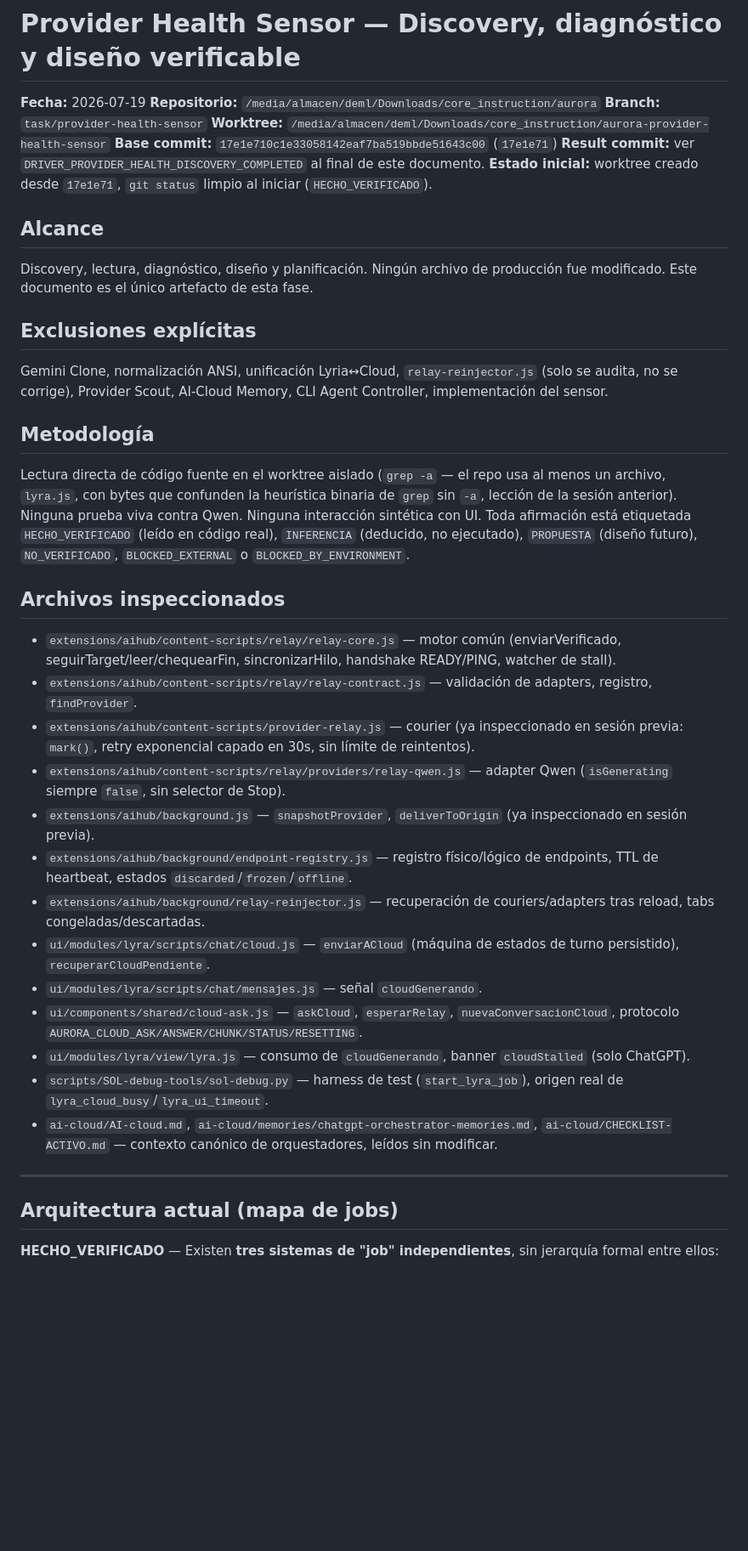
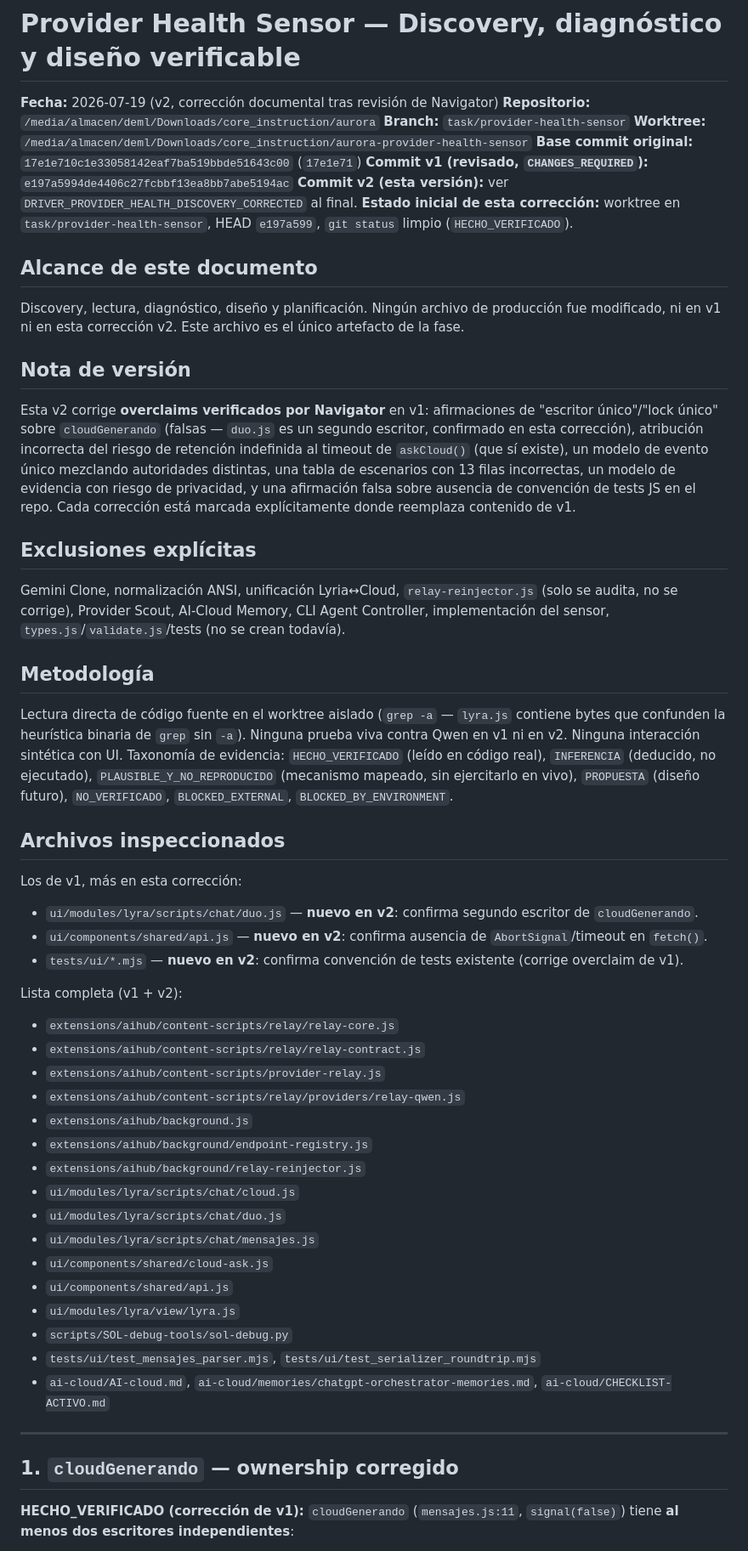
Before and after one commit to ddg36/aurora, a Markdown page: docs/audits/provider-health-sensor-discovery-claude.md, the part around one of its changes. Shown at 85% size. Drawn GitHub-style; blank space fills up the shorter version.

```diff
--- a/docs/audits/provider-health-sensor-discovery-claude.md
+++ b/docs/audits/provider-health-sensor-discovery-claude.md
@@ -1,44 +1,60 @@
 # Provider Health Sensor — Discovery, diagnóstico y diseño verificable
 
-**Fecha:** 2026-07-19
+**Fecha:** 2026-07-19 (v2, corrección documental tras revisión de Navigator)
 **Repositorio:** `/media/almacen/deml/Downloads/core_instruction/aurora`
 **Branch:** `task/provider-health-sensor`
 **Worktree:** `/media/almacen/deml/Downloads/core_instruction/aurora-provider-health-sensor`
-**Base commit:** `17e1e710c1e33058142eaf7ba519bbde51643c00` (`17e1e71`)
-**Result commit:** ver `DRIVER_PROVIDER_HEALTH_DISCOVERY_COMPLETED` al final de este documento.
-**Estado inicial:** worktree creado desde `17e1e71`, `git status` limpio al iniciar (`HECHO_VERIFICADO`).
+**Base commit original:** `17e1e710c1e33058142eaf7ba519bbde51643c00` (`17e1e71`)
+**Commit v1 (revisado, `CHANGES_REQUIRED`):** `e197a5994de4406c27fcbbf13ea8bb7abe5194ac`
+**Commit v2 (esta versión):** ver `DRIVER_PROVIDER_HEALTH_DISCOVERY_CORRECTED` al final.
+**Estado inicial de esta corrección:** worktree en `task/provider-health-sensor`, HEAD `e197a599`, `git status` limpio (`HECHO_VERIFICADO`).
 
-## Alcance
+## Alcance de este documento
 
-Discovery, lectura, diagnóstico, diseño y planificación. Ningún archivo de producción fue modificado. Este documento es el único artefacto de esta fase.
+Discovery, lectura, diagnóstico, diseño y planificación. Ningún archivo de producción fue modificado, ni en v1 ni en esta corrección v2. Este archivo es el único artefacto de la fase.
+
+## Nota de versión
+
+Esta v2 corrige **overclaims verificados por Navigator** en v1: afirmaciones de "escritor único"/"lock único" sobre `cloudGenerando` (falsas — `duo.js` es un segundo escritor, confirmado en esta corrección), atribución incorrecta del riesgo de retención indefinida al timeout de `askCloud()` (que sí existe), un modelo de evento único mezclando autoridades distintas, una tabla de escenarios con 13 filas incorrectas, un modelo de evidencia con riesgo de privacidad, y una afirmación falsa sobre ausencia de convención de tests JS en el repo. Cada corrección está marcada explícitamente donde reemplaza contenido de v1.
 
 ## Exclusiones explícitas
 
-Gemini Clone, normalización ANSI, unificación Lyria↔Cloud, `relay-reinjector.js` (solo se audita, no se corrige), Provider Scout, AI-Cloud Memory, CLI Agent Controller, implementación del sensor.
+Gemini Clone, normalización ANSI, unificación Lyria↔Cloud, `relay-reinjector.js` (solo se audita, no se corrige), Provider Scout, AI-Cloud Memory, CLI Agent Controller, implementación del sensor, `types.js`/`validate.js`/tests (no se crean todavía).
 
 ## Metodología
 
-Lectura directa de código fuente en el worktree aislado (`grep -a` — el repo usa al menos un archivo, `lyra.js`, con bytes que confunden la heurística binaria de `grep` sin `-a`, lección de la sesión anterior). Ninguna prueba viva contra Qwen. Ninguna interacción sintética con UI. Toda afirmación está etiquetada `HECHO_VERIFICADO` (leído en código real), `INFERENCIA` (deducido, no ejecutado), `PROPUESTA` (diseño futuro), `NO_VERIFICADO`, `BLOCKED_EXTERNAL` o `BLOCKED_BY_ENVIRONMENT`.
+Lectura directa de código fuente en el worktree aislado (`grep -a` — `lyra.js` contiene bytes que confunden la heurística binaria de `grep` sin `-a`). Ninguna prueba viva contra Qwen en v1 ni en v2. Ninguna interacción sintética con UI. Taxonomía de evidencia: `HECHO_VERIFICADO` (leído en código real), `INFERENCIA` (deducido, no ejecutado), `PLAUSIBLE_Y_NO_REPRODUCIDO` (mecanismo mapeado, sin ejercitarlo en vivo), `PROPUESTA` (diseño futuro), `NO_VERIFICADO`, `BLOCKED_EXTERNAL`, `BLOCKED_BY_ENVIRONMENT`.
 
 ## Archivos inspeccionados
 
-- `extensions/aihub/content-scripts/relay/relay-core.js` — motor común (enviarVerificado, seguirTarget/leer/chequearFin, sincronizarHilo, handshake READY/PING, watcher de stall).
-- `extensions/aihub/content-scripts/relay/relay-contract.js` — validación de adapters, registro, `findProvider`.
-- `extensions/aihub/content-scripts/provider-relay.js` — courier (ya inspeccionado en sesión previa: `mark()`, retry exponencial capado en 30s, sin límite de reintentos).
-- `extensions/aihub/content-scripts/relay/providers/relay-qwen.js` — adapter Qwen (`isGenerating` siempre `false`, sin selector de Stop).
-- `extensions/aihub/background.js` — `snapshotProvider`, `deliverToOrigin` (ya inspeccionado en sesión previa).
-- `extensions/aihub/background/endpoint-registry.js` — registro físico/lógico de endpoints, TTL de heartbeat, estados `discarded`/`frozen`/`offline`.
-- `extensions/aihub/background/relay-reinjector.js` — recuperación de couriers/adapters tras reload, tabs congeladas/descartadas.
-- `ui/modules/lyra/scripts/chat/cloud.js` — `enviarACloud` (máquina de estados de turno persistido), `recuperarCloudPendiente`.
-- `ui/modules/lyra/scripts/chat/mensajes.js` — señal `cloudGenerando`.
-- `ui/components/shared/cloud-ask.js` — `askCloud`, `esperarRelay`, `nuevaConversacionCloud`, protocolo `AURORA_CLOUD_ASK/ANSWER/CHUNK/STATUS/RESETTING`.
-- `ui/modules/lyra/view/lyra.js` — consumo de `cloudGenerando`, banner `cloudStalled` (solo ChatGPT).
-- `scripts/SOL-debug-tools/sol-debug.py` — harness de test (`start_lyra_job`), origen real de `lyra_cloud_busy`/`lyra_ui_timeout`.
-- `ai-cloud/AI-cloud.md`, `ai-cloud/memories/chatgpt-orchestrator-memories.md`, `ai-cloud/CHECKLIST-ACTIVO.md` — contexto canónico de orquestadores, leídos sin modificar.
+Los de v1, más en esta corrección:
+
+- `ui/modules/lyra/scripts/chat/duo.js` — **nuevo en v2**: confirma segundo escritor de `cloudGenerando`.
+- `ui/components/shared/api.js` — **nuevo en v2**: confirma ausencia de `AbortSignal`/timeout en `fetch()`.
+- `tests/ui/*.mjs` — **nuevo en v2**: confirma convención de tests existente (corrige overclaim de v1).
+
+Lista completa (v1 + v2):
+
+- `extensions/aihub/content-scripts/relay/relay-core.js`
+- `extensions/aihub/content-scripts/relay/relay-contract.js`
+- `extensions/aihub/content-scripts/provider-relay.js`
+- `extensions/aihub/content-scripts/relay/providers/relay-qwen.js`
+- `extensions/aihub/background.js`
+- `extensions/aihub/background/endpoint-registry.js`
+- `extensions/aihub/background/relay-reinjector.js`
+- `ui/modules/lyra/scripts/chat/cloud.js`
+- `ui/modules/lyra/scripts/chat/duo.js`
+- `ui/modules/lyra/scripts/chat/mensajes.js`
+- `ui/components/shared/cloud-ask.js`
+- `ui/components/shared/api.js`
+- `ui/modules/lyra/view/lyra.js`
+- `scripts/SOL-debug-tools/sol-debug.py`
+- `tests/ui/test_mensajes_parser.mjs`, `tests/ui/test_serializer_roundtrip.mjs`
+- `ai-cloud/AI-cloud.md`, `ai-cloud/memories/chatgpt-orchestrator-memories.md`, `ai-cloud/CHECKLIST-ACTIVO.md`
 
 ---
 
-## Arquitectura actual (mapa de jobs)
+## 1. `cloudGenerando` — ownership corregido
 
-**HECHO_VERIFICADO** — Existen **tres sistemas de "job" independientes**, sin jerarquía formal entre ellos:
+**HECHO_VERIFICADO (corrección de v1):** `cloudGenerando` (`mensajes.js:11`, `signal(false)`) tiene **al menos dos escritores independientes**:
 
```
Also changed, not shown: other parts of docs/audits/provider-health-sensor-discovery-claude.md (+311 -338 lines).
